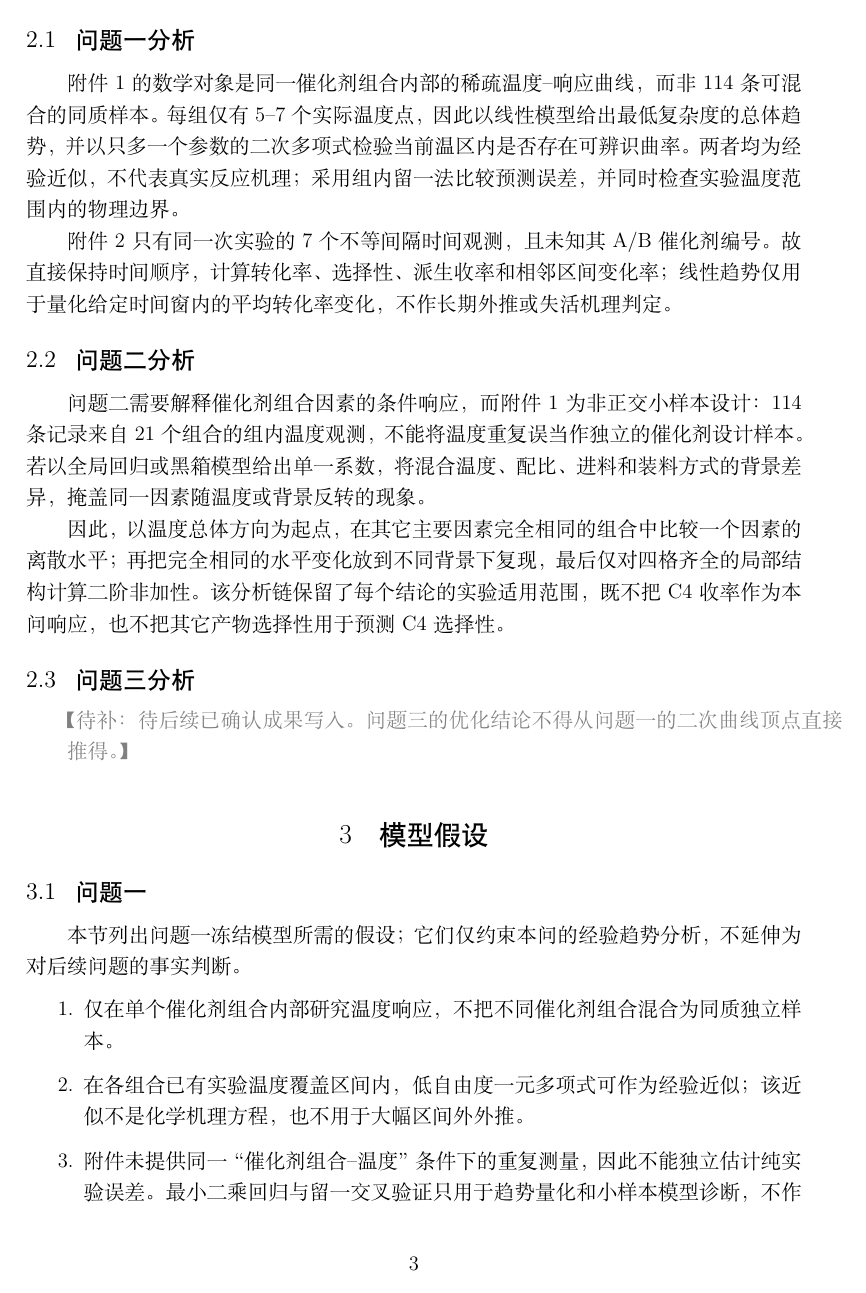
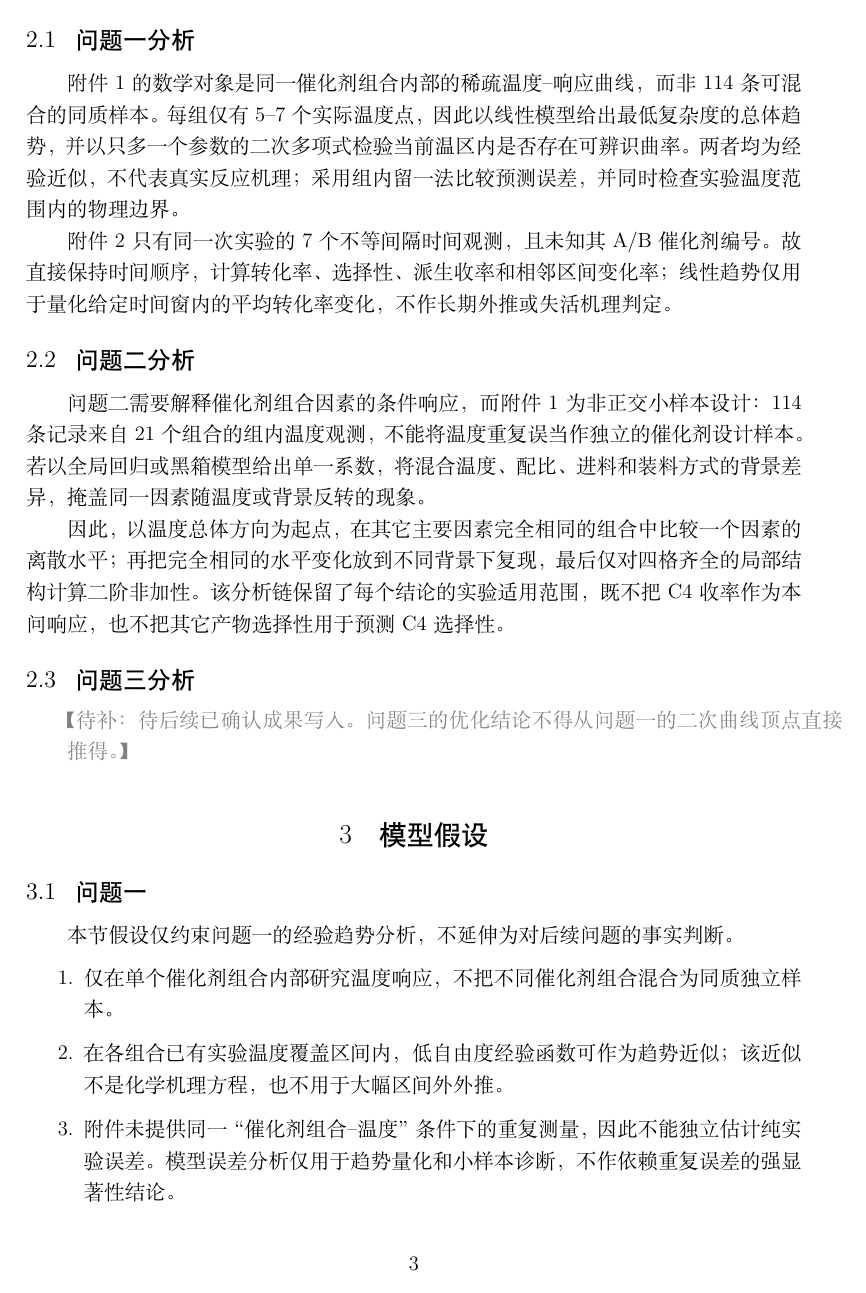
Before and after one commit to carry-yu-0239/cumcm21b, a LaTeX document (paper/main.tex, which reads paper/sections/03_assumptions.tex): page 3 of 29. Compiled offline with XeLaTeX.

Commit message:
Remove internal workflow wording from assumptions

```diff
--- a/paper/sections/03_assumptions.tex
+++ b/paper/sections/03_assumptions.tex
@@ -2,13 +2,13 @@
 
 \subsection{问题一}
 
-本节列出问题一冻结模型所需的假设；它们仅约束本问的经验趋势分析，不延伸为对后续问题的事实判断。
+本节假设仅约束问题一的经验趋势分析，不延伸为对后续问题的事实判断。
 
 \begin{enumerate}
   \item 仅在单个催化剂组合内部研究温度响应，不把不同催化剂组合混合为同质独立样本。
-  \item 在各组合已有实验温度覆盖区间内，低自由度一元多项式可作为经验近似；该近似不是化学机理方程，也不用于大幅区间外外推。
-  \item 附件未提供同一“催化剂组合--温度”条件下的重复测量，因此不能独立估计纯实验误差。最小二乘回归与留一交叉验证只用于趋势量化和小样本模型诊断，不作依赖重复误差的强显著性结论。
-  \item 乙醇转化率和 $\mathrm{C}_4$ 烯烃选择性均应处于 0--100\% 的物理范围；普通多项式若在完整实验温度覆盖区间内明显出界，其可信度相应降低。
+  \item 在各组合已有实验温度覆盖区间内，低自由度经验函数可作为趋势近似；该近似不是化学机理方程，也不用于大幅区间外外推。
+  \item 附件未提供同一“催化剂组合--温度”条件下的重复测量，因此不能独立估计纯实验误差。模型误差分析仅用于趋势量化和小样本诊断，不作依赖重复误差的强显著性结论。
+  \item 乙醇转化率和 $\mathrm{C}_4$ 烯烃选择性均处于 0--100\% 的物理范围；若经验函数在完整实验温度覆盖区间内明显出界，其可信度相应降低。
   \item 附件2的 7 行是同一次实验的不等间隔时间观测，保留原始时间顺序；不将其视为普通独立横截面样本，也不采用复杂时间序列模型。
 \end{enumerate}
 
```
